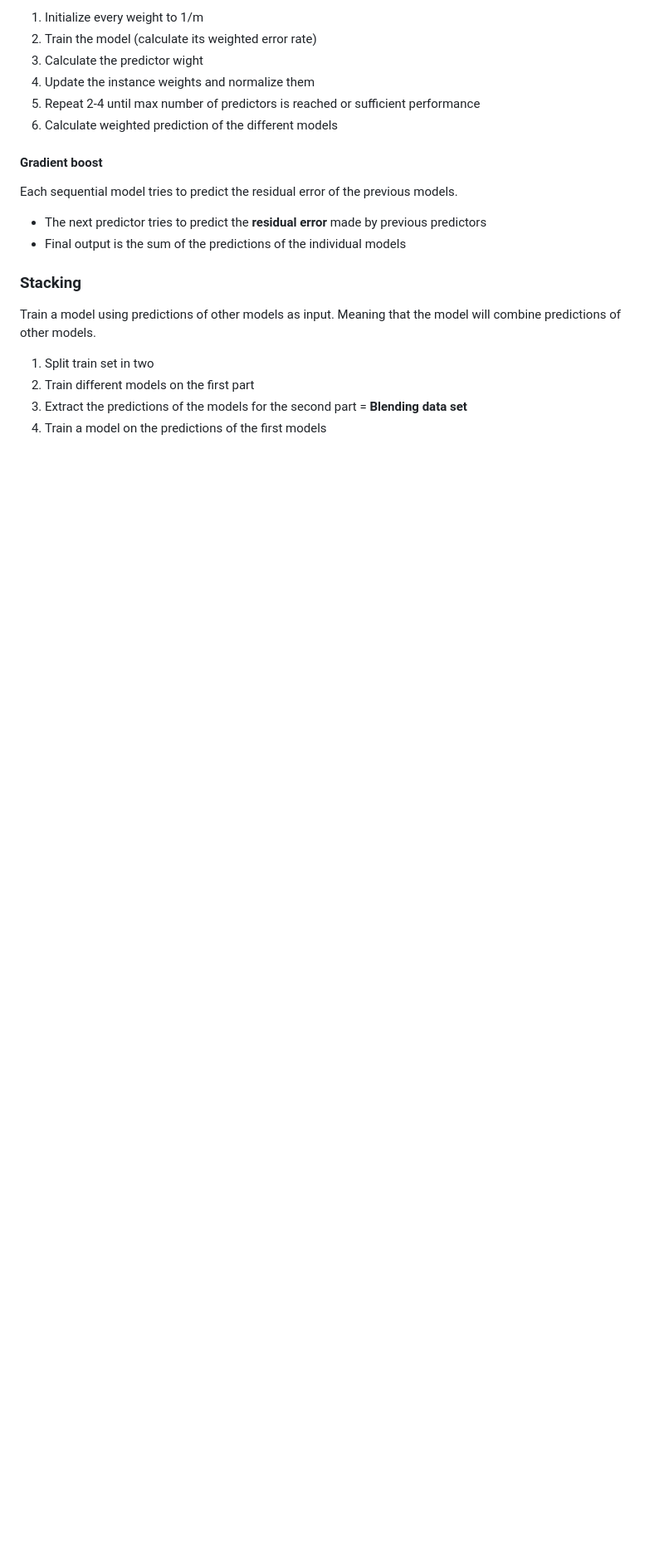
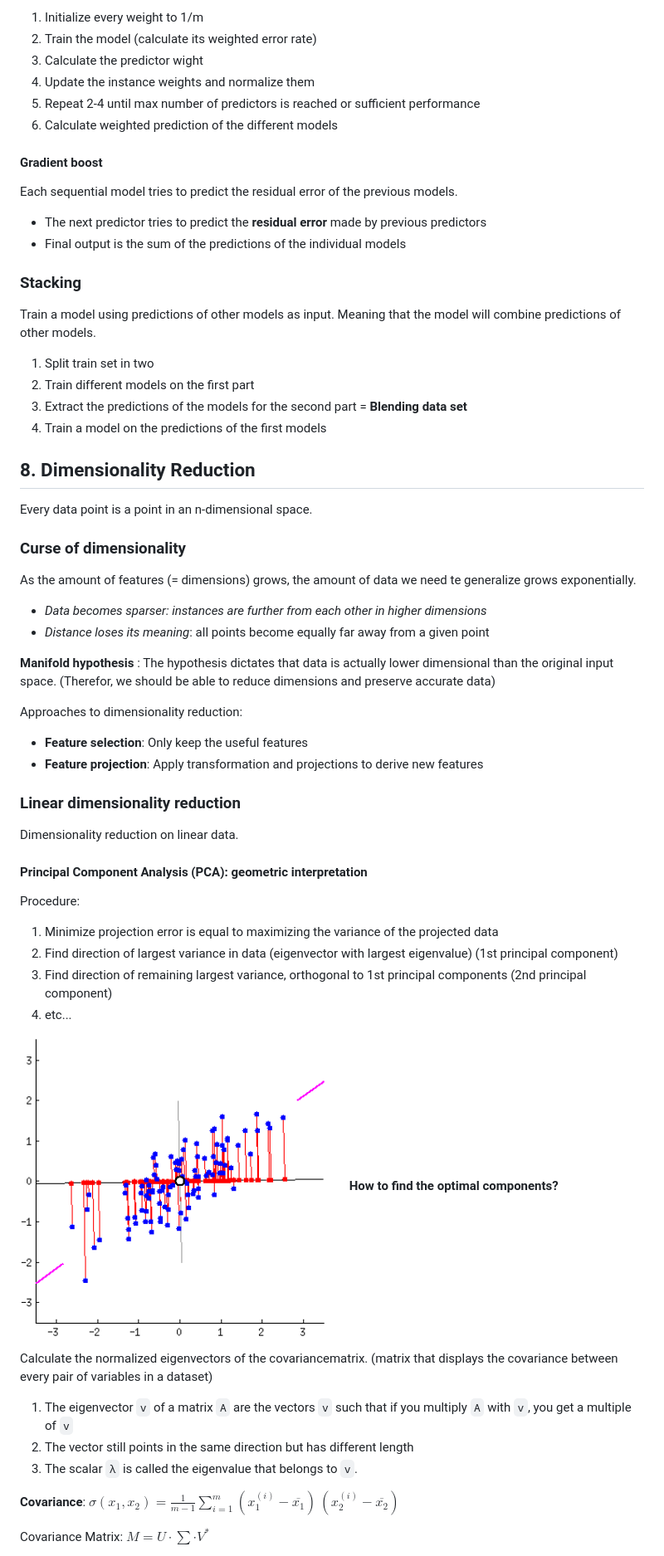
Before and after one commit to ThomasLuca/ML-summary, a Markdown page: summary.md, the part around the change printed below. Shown: that part at 83% size. Rendered like a GitHub page; pictures changed too: img/linear_dimension_reduction_PCA.png (added); blank space fills up the shorter version.

```diff
--- a/summary.md
+++ b/summary.md
@@ -571,3 +571,51 @@ Train a model using predictions of other models as input. Meaning that the model
 2. Train different models on the first part
 3. Extract the predictions of the models for the second part = **Blending data set**
 4. Train a model on the predictions of the first models
+
+
+## 8. Dimensionality Reduction
+
+Every data point is a point in an n-dimensional space.
+
+### Curse of dimensionality
+
+As the amount of features (= dimensions) grows, the amount of data we need te generalize grows exponentially.
+
+- *Data becomes sparser: instances are further from each other in higher dimensions*
+- *Distance loses its meaning*: all points become equally far away from a given point
+
+**Manifold hypothesis**
+: The hypothesis dictates that data is actually lower dimensional than the original input space. (Therefor, we should be able to reduce dimensions and preserve accurate data)
+
+Approaches to dimensionality reduction:
+
+- **Feature selection**: Only keep the useful features
+- **Feature projection**: Apply transformation and projections to derive new features
+
+### Linear dimensionality reduction
+
+Dimensionality reduction on linear data.
+
+#### Principal Component Analysis (PCA): geometric interpretation
+
+Procedure:
+
+1. Minimize projection error is equal to maximizing the variance of the projected data
+2. Find direction of largest variance in data (eigenvector with largest eigenvalue) (1st principal component)
+3. Find direction of remaining largest variance, orthogonal to 1st principal components (2nd principal component)
+4. etc...
+
+![Example: projection on purple line will lead to larger variation](./img/linear_dimension_reduction_PCA.png)
+**How to find the optimal components?**
+
+Calculate the normalized eigenvectors of the covariancematrix. (matrix that displays the covariance between every pair of variables in a dataset)
+
+1. The eigenvector `v` of a matrix `A` are the vectors `v` such that if you multiply `A` with `v`, you get a multiple of `v`
+2. The vector still points in the same direction but has different length
+3. The scalar `λ` is called the eigenvalue that belongs to `v`.
+
+**Covariance**: $\sigma(x_{1}, x_{2}) = \frac{1}{m-1} \sum_{i=1}^{m}(x_{1}^{(i)} - \overline{x_{1}})\,(x_{2}^{(i)} - \overline{x_{2}})$
+
+
+Covariance Matrix: $M = U \cdot \sum \cdot V^{*}$
+
```
Also changed, not shown: other parts of summary.md (+25 -0 lines), img/PCA_calculation.png (added), img/explained_variance_ratio.png (added), img/lin_local_embedding.png (added), 1 other file.
